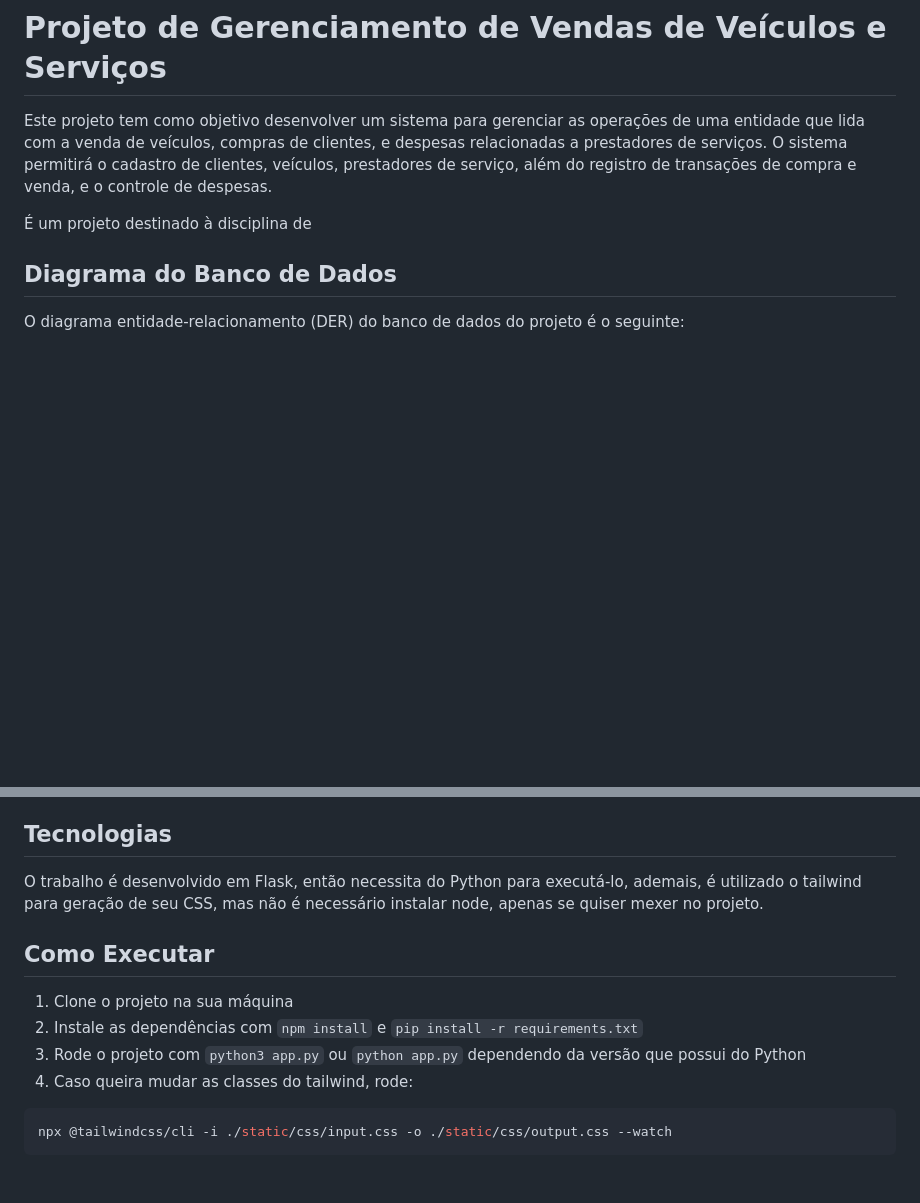
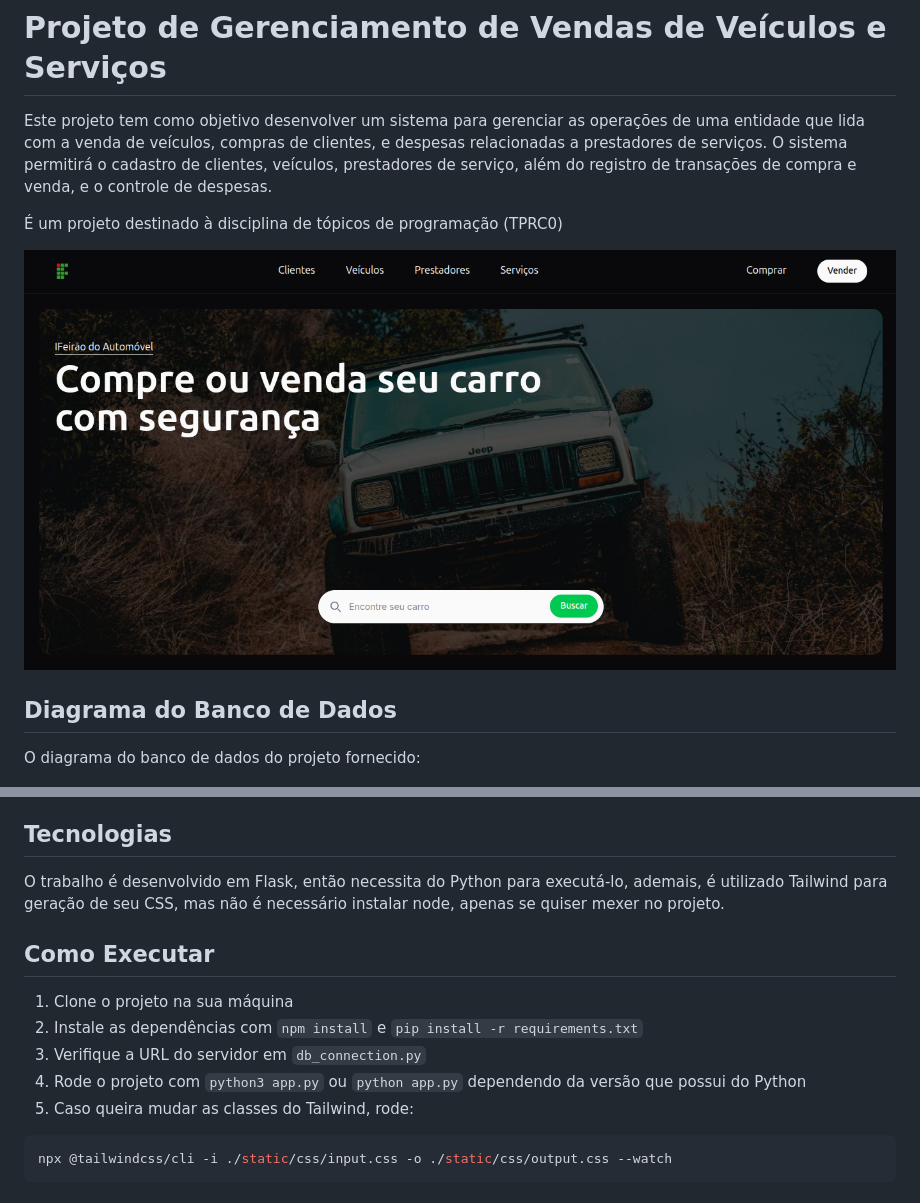
Before and after one commit to ProjetosIFSP/market-flask, a Markdown page: README.md, 2 parts joined by grey strips. GitHub-like rendering; pictures changed too: docs/index.png (added); blank space fills up the shorter version.

Commit message:
docs: update readme

````diff
--- a/README.md
+++ b/README.md
@@ -2,11 +2,13 @@
 
 Este projeto tem como objetivo desenvolver um sistema para gerenciar as operações de uma entidade que lida com a venda de veículos, compras de clientes, e despesas relacionadas a prestadores de serviços. O sistema permitirá o cadastro de clientes, veículos, prestadores de serviço, além do registro de transações de compra e venda, e o controle de despesas.
 
-É um projeto destinado à disciplina de
+É um projeto destinado à disciplina de tópicos de programação (TPRC0)
+
+![Página de índice](docs/index.png)
 
 ## Diagrama do Banco de Dados
 
-O diagrama entidade-relacionamento (DER) do banco de dados do projeto é o seguinte:
+O diagrama do banco de dados do projeto fornecido:
 
 ![Diagrama do Banco de Dados](docs/bd.png)
 
@@ -22,14 +24,15 @@ O diagrama entidade-relacionamento (DER) do banco de dados do projeto é o segui
 
 ## Tecnologias
 
-O trabalho é desenvolvido em Flask, então necessita do Python para executá-lo, ademais, é utilizado o tailwind para geração de seu CSS, mas não é necessário instalar node, apenas se quiser mexer no projeto.
+O trabalho é desenvolvido em Flask, então necessita do Python para executá-lo, ademais, é utilizado Tailwind para geração de seu CSS, mas não é necessário instalar node, apenas se quiser mexer no projeto.
 
 ## Como Executar
 
 1. Clone o projeto na sua máquina
 2. Instale as dependências com `npm install` e `pip install -r requirements.txt`
-3. Rode o projeto com `python3 app.py` ou `python app.py` dependendo da versão que possui do Python
-4. Caso queira mudar as classes do tailwind, rode:
+3. Verifique a URL do servidor em `db_connection.py`
+4. Rode o projeto com `python3 app.py` ou `python app.py` dependendo da versão que possui do Python
+5. Caso queira mudar as classes do Tailwind, rode:
 
 ```bash
 npx @tailwindcss/cli -i ./static/css/input.css -o ./static/css/output.css --watch
````
